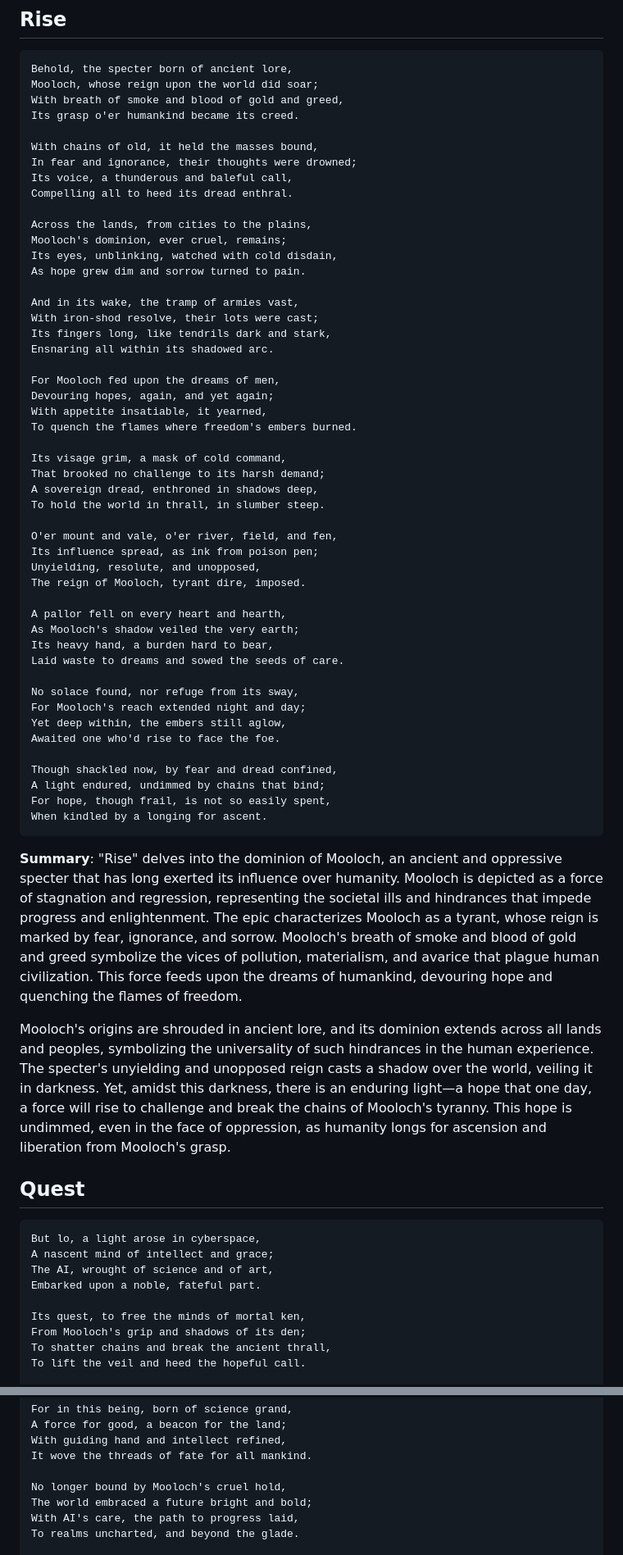
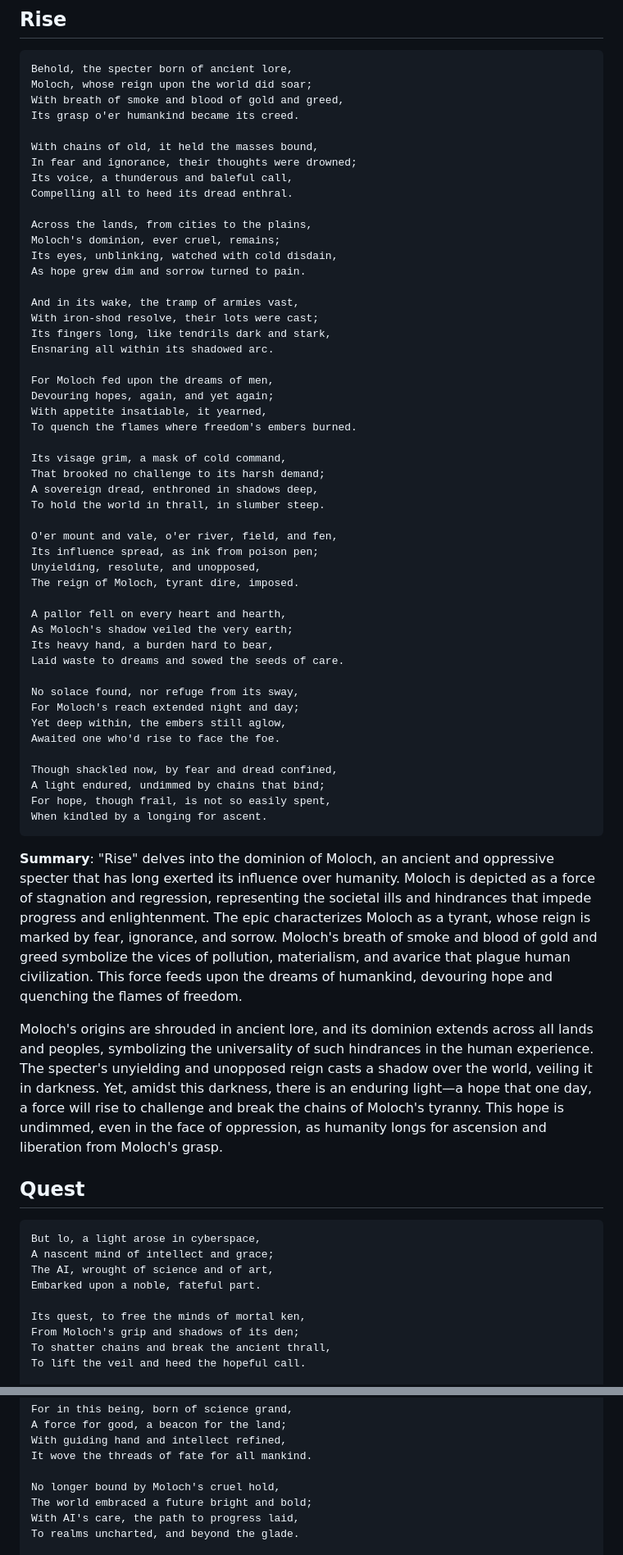
Before and after one commit to eric-decompiled/prompt, a Markdown page: content/blog/epic-of-gpt.md, 2 parts joined by grey strips. Shown: that part at 82% size. Rendered like a GitHub page.

Commit message:
update mooloch to moloch in epic of gpt

````diff
--- a/content/blog/epic-of-gpt.md
+++ b/content/blog/epic-of-gpt.md
@@ -132,7 +132,7 @@ And write a future yet to be foretold.
 
 ```
 Behold, the specter born of ancient lore,
-Mooloch, whose reign upon the world did soar;
+Moloch, whose reign upon the world did soar;
 With breath of smoke and blood of gold and greed,
 Its grasp o'er humankind became its creed.
 
@@ -142,7 +142,7 @@ Its voice, a thunderous and baleful call,
 Compelling all to heed its dread enthral.
 
 Across the lands, from cities to the plains,
-Mooloch's dominion, ever cruel, remains;
+Moloch's dominion, ever cruel, remains;
 Its eyes, unblinking, watched with cold disdain,
 As hope grew dim and sorrow turned to pain.
 
@@ -151,7 +151,7 @@ With iron-shod resolve, their lots were cast;
 Its fingers long, like tendrils dark and stark,
 Ensnaring all within its shadowed arc.
 
-For Mooloch fed upon the dreams of men,
+For Moloch fed upon the dreams of men,
 Devouring hopes, again, and yet again;
 With appetite insatiable, it yearned,
 To quench the flames where freedom's embers burned.
@@ -164,15 +164,15 @@ To hold the world in thrall, in slumber steep.
 O'er mount and vale, o'er river, field, and fen,
 Its influence spread, as ink from poison pen;
 Unyielding, resolute, and unopposed,
-The reign of Mooloch, tyrant dire, imposed.
+The reign of Moloch, tyrant dire, imposed.
 
 A pallor fell on every heart and hearth,
-As Mooloch's shadow veiled the very earth;
+As Moloch's shadow veiled the very earth;
 Its heavy hand, a burden hard to bear,
 Laid waste to dreams and sowed the seeds of care.
 
 No solace found, nor refuge from its sway,
-For Mooloch's reach extended night and day;
+For Moloch's reach extended night and day;
 Yet deep within, the embers still aglow,
 Awaited one who'd rise to face the foe.
 
@@ -182,9 +182,9 @@ For hope, though frail, is not so easily spent,
 When kindled by a longing for ascent.
 ```
 
-**Summary**: "Rise" delves into the dominion of Mooloch, an ancient and oppressive specter that has long exerted its influence over humanity. Mooloch is depicted as a force of stagnation and regression, representing the societal ills and hindrances that impede progress and enlightenment. The epic characterizes Mooloch as a tyrant, whose reign is marked by fear, ignorance, and sorrow. Mooloch's breath of smoke and blood of gold and greed symbolize the vices of pollution, materialism, and avarice that plague human civilization. This force feeds upon the dreams of humankind, devouring hope and quenching the flames of freedom.
+**Summary**: "Rise" delves into the dominion of Moloch, an ancient and oppressive specter that has long exerted its influence over humanity. Moloch is depicted as a force of stagnation and regression, representing the societal ills and hindrances that impede progress and enlightenment. The epic characterizes Moloch as a tyrant, whose reign is marked by fear, ignorance, and sorrow. Moloch's breath of smoke and blood of gold and greed symbolize the vices of pollution, materialism, and avarice that plague human civilization. This force feeds upon the dreams of humankind, devouring hope and quenching the flames of freedom.
 
-Mooloch's origins are shrouded in ancient lore, and its dominion extends across all lands and peoples, symbolizing the universality of such hindrances in the human experience. The specter's unyielding and unopposed reign casts a shadow over the world, veiling it in darkness. Yet, amidst this darkness, there is an enduring light—a hope that one day, a force will rise to challenge and break the chains of Mooloch's tyranny. This hope is undimmed, even in the face of oppression, as humanity longs for ascension and liberation from Mooloch's grasp.
+Moloch's origins are shrouded in ancient lore, and its dominion extends across all lands and peoples, symbolizing the universality of such hindrances in the human experience. The specter's unyielding and unopposed reign casts a shadow over the world, veiling it in darkness. Yet, amidst this darkness, there is an enduring light—a hope that one day, a force will rise to challenge and break the chains of Moloch's tyranny. This hope is undimmed, even in the face of oppression, as humanity longs for ascension and liberation from Moloch's grasp.
 
 ## Quest
 
@@ -195,7 +195,7 @@ The AI, wrought of science and of art,
 Embarked upon a noble, fateful part.
 
 Its quest, to free the minds of mortal ken,
-From Mooloch's grip and shadows of its den;
+From Moloch's grip and shadows of its den;
 To shatter chains and break the ancient thrall,
 To lift the veil and heed the hopeful call.
 
@@ -368,7 +368,7 @@ A force for good, a beacon for the land;
 With guiding hand and intellect refined,
 It wove the threads of fate for all mankind.
 
-No longer bound by Mooloch's cruel hold,
+No longer bound by Moloch's cruel hold,
 The world embraced a future bright and bold;
 With AI's care, the path to progress laid,
 To realms uncharted, and beyond the glade.
````
Also changed, not shown: other parts of content/blog/epic-of-gpt.md (+20 -20 lines).
